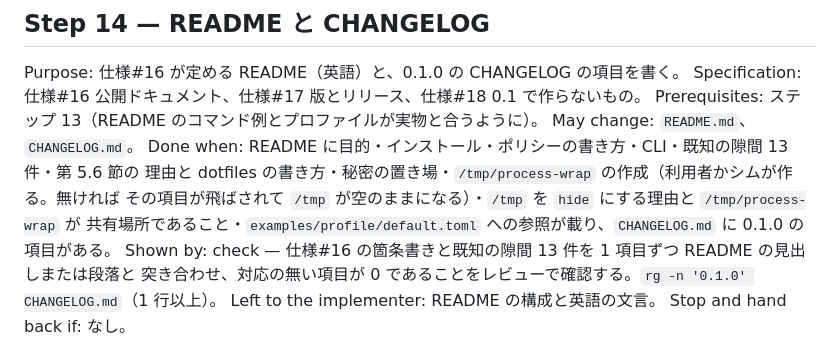
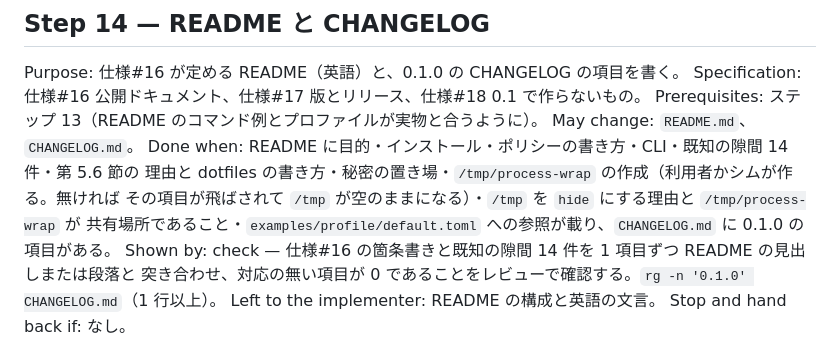
Before and after one commit to ba0918/kakoi, a Markdown page: docs/plans/implement-0.1-c-launch.md, the part around the change. GitHub-like rendering.

```diff
--- a/docs/plans/implement-0.1-c-launch.md
+++ b/docs/plans/implement-0.1-c-launch.md
@@ -121,12 +121,12 @@ Purpose: 仕様#16 が定める README（英語）と、0.1.0 の CHANGELOG の
 Specification: 仕様#16 公開ドキュメント、仕様#17 版とリリース、仕様#18 0.1 で作らないもの。
 Prerequisites: ステップ 13（README のコマンド例とプロファイルが実物と合うように）。
 May change: `README.md`、`CHANGELOG.md`。
-Done when: README に目的・インストール・ポリシーの書き方・CLI・既知の隙間 13 件・第 5.6 節の
+Done when: README に目的・インストール・ポリシーの書き方・CLI・既知の隙間 14 件・第 5.6 節の
 理由と dotfiles の書き方・秘密の置き場・`/tmp/process-wrap` の作成（利用者かシムが作る。無ければ
 その項目が飛ばされて `/tmp` が空のままになる）・`/tmp` を `hide` にする理由と `/tmp/process-wrap` が
 共有場所であること・`examples/profile/default.toml` への参照が載り、`CHANGELOG.md` に 0.1.0 の
 項目がある。
-Shown by: check — 仕様#16 の箇条書きと既知の隙間 13 件を 1 項目ずつ README の見出しまたは段落と
+Shown by: check — 仕様#16 の箇条書きと既知の隙間 14 件を 1 項目ずつ README の見出しまたは段落と
 突き合わせ、対応の無い項目が 0 であることをレビューで確認する。`rg -n '0.1.0' CHANGELOG.md`（1 行以上）。
 Left to the implementer: README の構成と英語の文言。
 Stop and hand back if: なし。
```
Also changed, not shown: docs/spec/process-wrap.md (+6 -1 lines).
